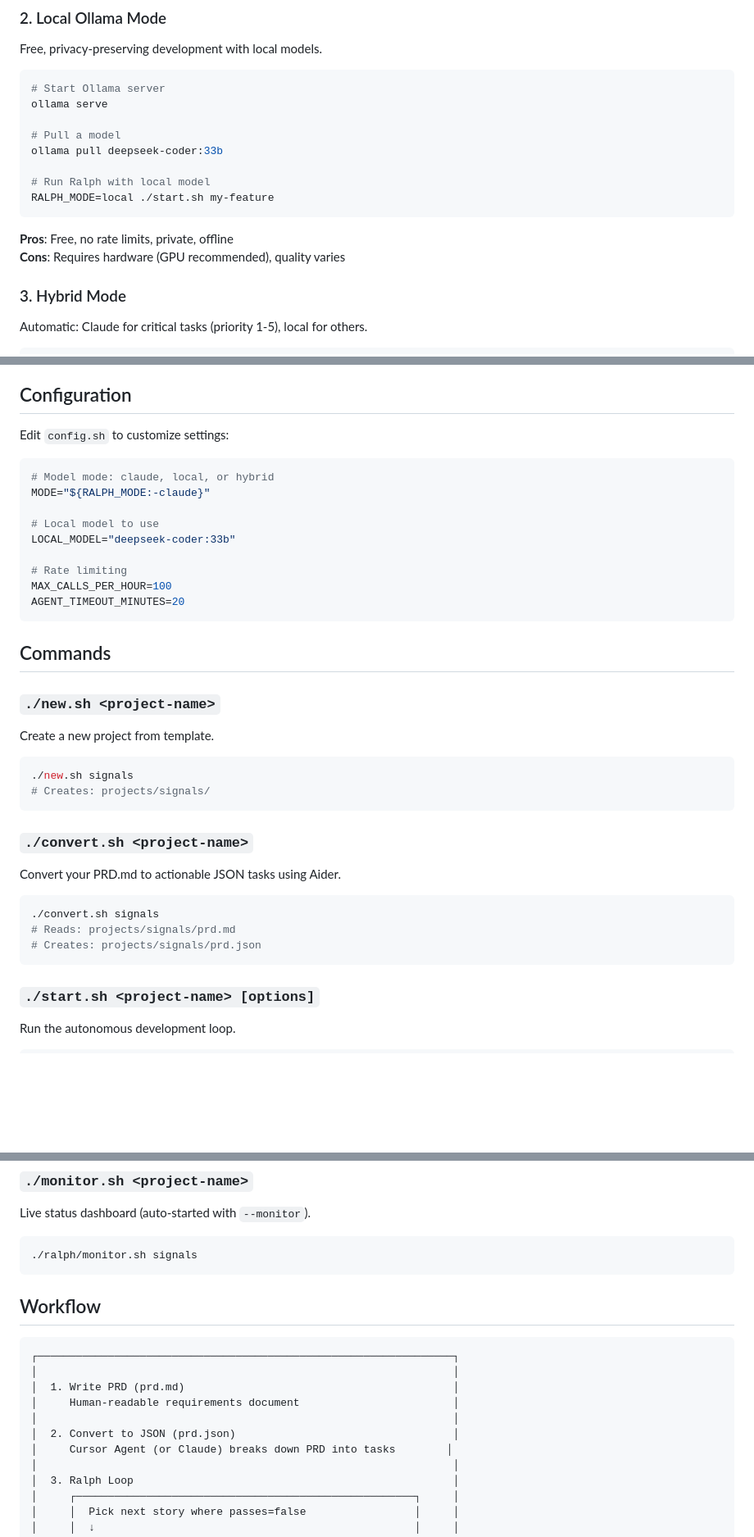
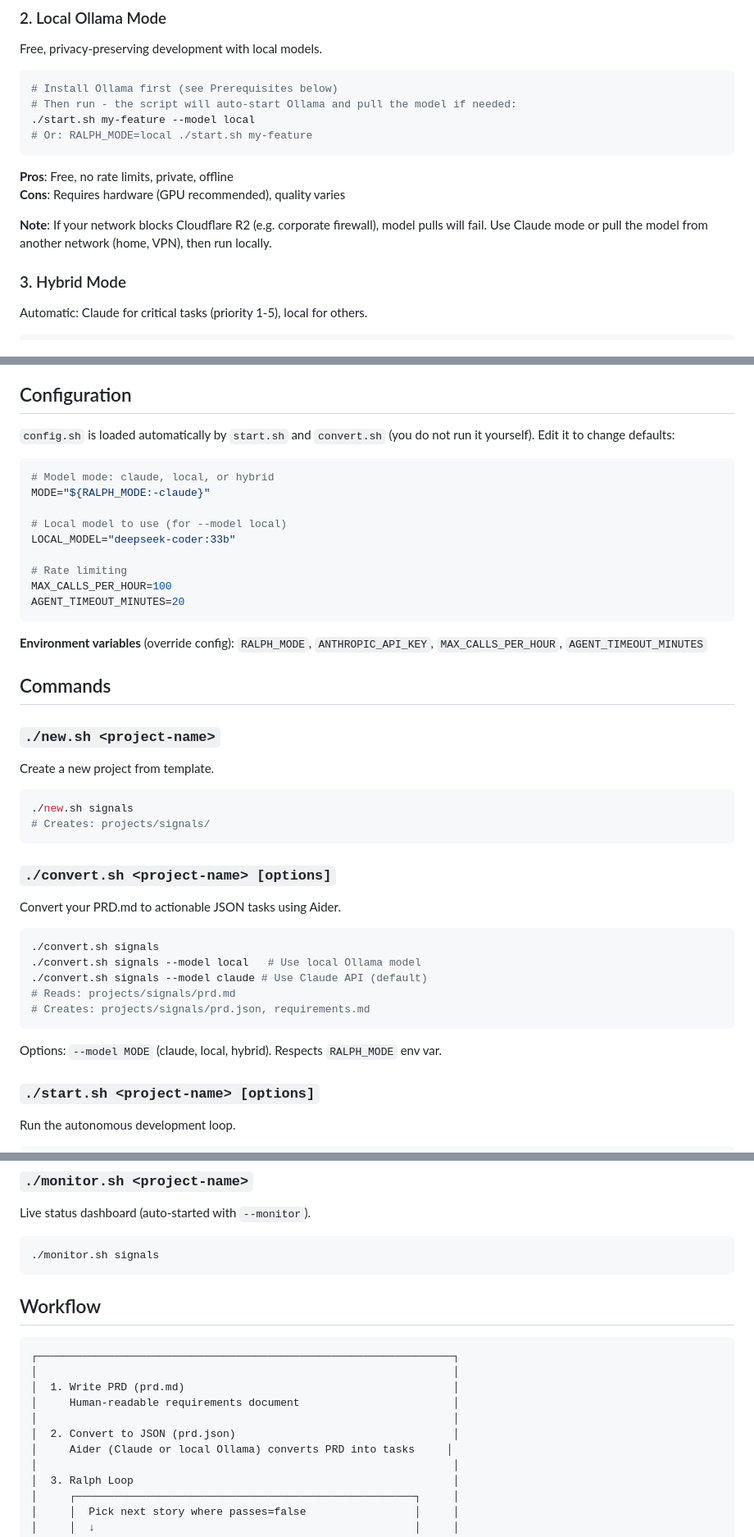
Before and after one commit to seedpcseed/ralph-ollama, a Markdown page: README.md, 3 parts joined by grey strips. Shown at 82% size. GitHub-like rendering; blank space fills up the shorter version.

````diff
--- a/README.md
+++ b/README.md
@@ -108,18 +97,16 @@ export ANTHROPIC_API_KEY='sk-ant-...'
 Free, privacy-preserving development with local models.
 
 ```bash
-# Start Ollama server
-ollama serve
-
-# Pull a model
-ollama pull deepseek-coder:33b
-
-# Run Ralph with local model
-RALPH_MODE=local ./start.sh my-feature
+# Install Ollama first (see Prerequisites below)
+# Then run - the script will auto-start Ollama and pull the model if needed:
+./start.sh my-feature --model local
+# Or: RALPH_MODE=local ./start.sh my-feature
 ```
 
 **Pros**: Free, no rate limits, private, offline
 **Cons**: Requires hardware (GPU recommended), quality varies
+
+**Note**: If your network blocks Cloudflare R2 (e.g. corporate firewall), model pulls will fail. Use Claude mode or pull the model from another network (home, VPN), then run locally.
 
 ### 3. Hybrid Mode
 Automatic: Claude for critical tasks (priority 1-5), local for others.
@@ -142,19 +129,21 @@ For best coding results with Ollama:
 
 ## Configuration
 
-Edit `config.sh` to customize settings:
+`config.sh` is loaded automatically by `start.sh` and `convert.sh` (you do not run it yourself). Edit it to change defaults:
 
 ```bash
 # Model mode: claude, local, or hybrid
 MODE="${RALPH_MODE:-claude}"
 
-# Local model to use
+# Local model to use (for --model local)
 LOCAL_MODEL="deepseek-coder:33b"
 
 # Rate limiting
 MAX_CALLS_PER_HOUR=100
 AGENT_TIMEOUT_MINUTES=20
 ```
+
+**Environment variables** (override config): `RALPH_MODE`, `ANTHROPIC_API_KEY`, `MAX_CALLS_PER_HOUR`, `AGENT_TIMEOUT_MINUTES`
 
 ## Commands
 
@@ -166,14 +155,18 @@ Create a new project from template.
 # Creates: projects/signals/
 ```
 
-### `./convert.sh <project-name>`
+### `./convert.sh <project-name> [options]`
 Convert your PRD.md to actionable JSON tasks using Aider.
 
 ```bash
 ./convert.sh signals
+./convert.sh signals --model local   # Use local Ollama model
+./convert.sh signals --model claude # Use Claude API (default)
 # Reads: projects/signals/prd.md
-# Creates: projects/signals/prd.json
+# Creates: projects/signals/prd.json, requirements.md
 ```
+
+Options: `--model MODE` (claude, local, hybrid). Respects `RALPH_MODE` env var.
 
 ### `./start.sh <project-name> [options]`
 Run the autonomous development loop.
@@ -204,7 +197,7 @@ Options:
 Live status dashboard (auto-started with `--monitor`).
 
 ```bash
-./ralph/monitor.sh signals
+./monitor.sh signals
 ```
 
 ## Workflow
@@ -216,7 +209,7 @@ Live status dashboard (auto-started with `--monitor`).
 │     Human-readable requirements document                        │
 │                                                                 │
 │  2. Convert to JSON (prd.json)                                  │
-│     Cursor Agent (or Claude) breaks down PRD into tasks        │
+│     Aider (Claude or local Ollama) converts PRD into tasks     │
 │                                                                 │
 │  3. Ralph Loop                                                  │
 │     ┌─────────────────────────────────────────────────────┐     │
````
Also changed, not shown: other parts of README.md (+28 -35 lines).
